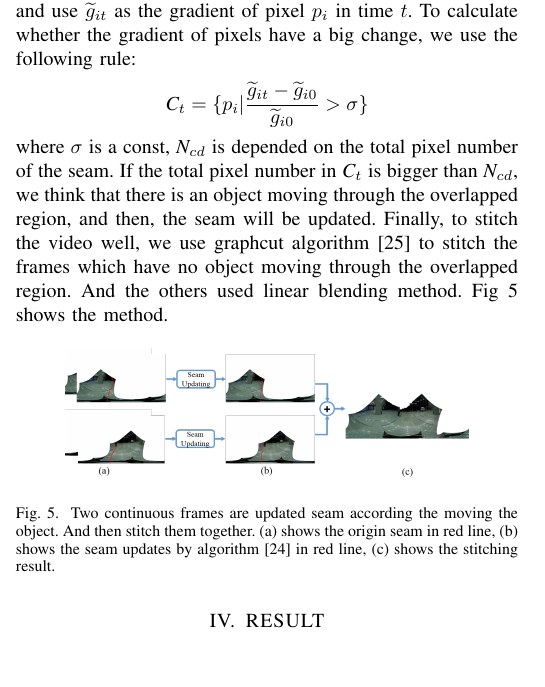
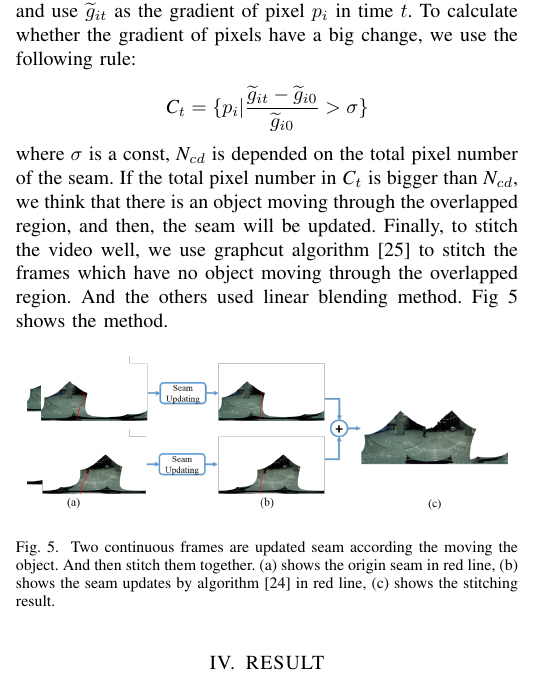
Before and after one commit to chaoyuxie/latex, a LaTeX paper (conference_041818.tex): part of one column of page 3 of 5, cut so that both start at the same text, the shorter picture padded with empty space. Compiled offline with pdfLaTeX; a missing font is replaced by an installed copy or a similar font; a LaTeX package or settings file that is missing is left out.

Commit message:
Add files via upload

```diff
--- a/conference_041818.tex
+++ b/conference_041818.tex
@@ -262,7 +262,7 @@ Finally, to stitch the video well, we use graphcut algorithm \cite{boykov2004exp
 Fig \ref{fig:p24} shows the method.
 \begin{figure}[h]
 \centering
-\includegraphics[scale=0.21]{picture43.png}
+\includegraphics[scale=0.25]{picture43.png}
 \caption{Two continuous frames are updated seam according the moving the object. And then stitch them together. (a) shows the origin seam in red line, (b) shows the seam updates
 by algorithm \cite{he2016parallax} in red line,
 (c) shows the stitching result.}
```
